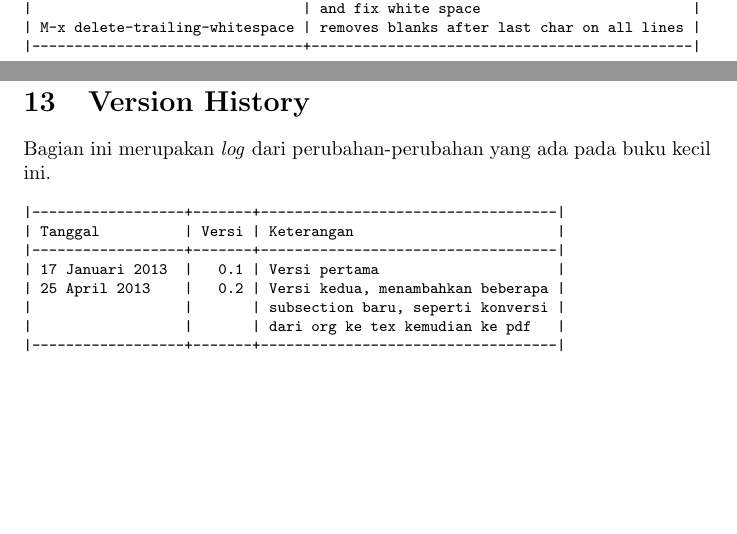
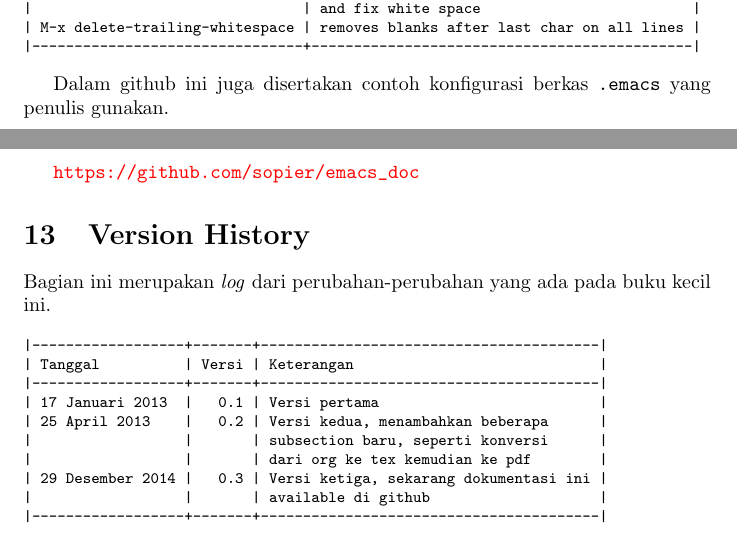
Before and after one commit to kholidfu/emacs_doc, a LaTeX document (emacs_docs.tex): two parts of pages 38 and 39 of 39, joined at a grey line, cut so that both start at the same text, the shorter picture padded with empty space. Compiled offline with pdfLaTeX.

Commit message:
adding github link in title, and update version history

```diff
--- a/emacs_docs.tex
+++ b/emacs_docs.tex
@@ -19,7 +19,10 @@
 \makeatother
 
 \title{Tutorial Emacs}
-\author{@sopier\footnote{http://twitter.com/sopier}}
+\author{
+  @sopier\footnote{\url{http://twitter.com/sopier}}\\
+  \footnotesize{\url{https://github.com/sopier/emacs\_doc}}
+}
 \date{\today}
 
 \begin{document}
@@ -2214,19 +2217,26 @@ akan terpotong sesuai dengan pengaturan yang Anda tetapkan (secara
 |--------------------------------+---------------------------------------------|
 \end{verbatim}
 
+Dalam github ini juga disertakan contoh konfigurasi berkas
+\texttt{.emacs} yang penulis gunakan.
+
+\url{https://github.com/sopier/emacs\_doc}
+
 \section{Version History}
 Bagian ini merupakan \emph{log} dari perubahan-perubahan yang ada pada buku
 kecil ini.
 
 \begin{verbatim}
-|------------------+-------+-----------------------------------|
-| Tanggal          | Versi | Keterangan                        |
-|------------------+-------+-----------------------------------|
-| 17 Januari 2013  |   0.1 | Versi pertama                     |
-| 25 April 2013    |   0.2 | Versi kedua, menambahkan beberapa |
-|                  |       | subsection baru, seperti konversi |
-|                  |       | dari org ke tex kemudian ke pdf   |
-|------------------+-------+-----------------------------------|
+|------------------+-------+----------------------------------------|
+| Tanggal          | Versi | Keterangan                             |
+|------------------+-------+----------------------------------------|
+| 17 Januari 2013  |   0.1 | Versi pertama                          |
+| 25 April 2013    |   0.2 | Versi kedua, menambahkan beberapa      |
+|                  |       | subsection baru, seperti konversi      |
+|                  |       | dari org ke tex kemudian ke pdf        |
+| 29 Desember 2014 |   0.3 | Versi ketiga, sekarang dokumentasi ini |
+|                  |       | available di github                    |
+|------------------+-------+----------------------------------------|
 \end{verbatim}
 
 \end{document}
```
Also changed, not shown: emacs_docs.pdf, 1 other file.
